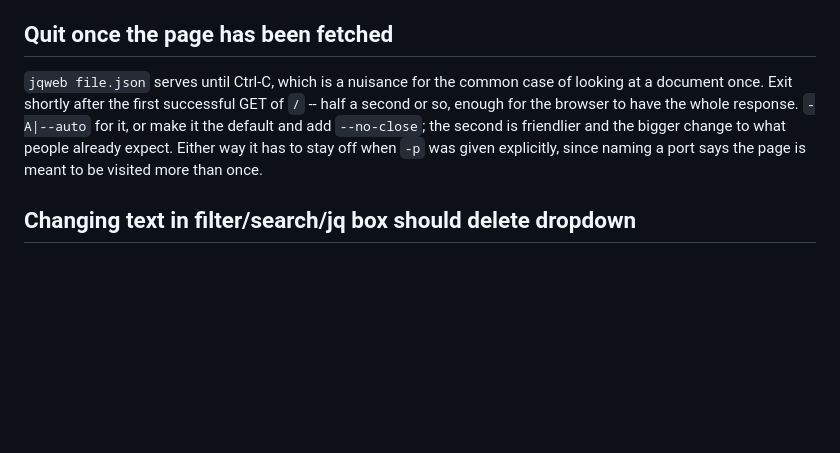
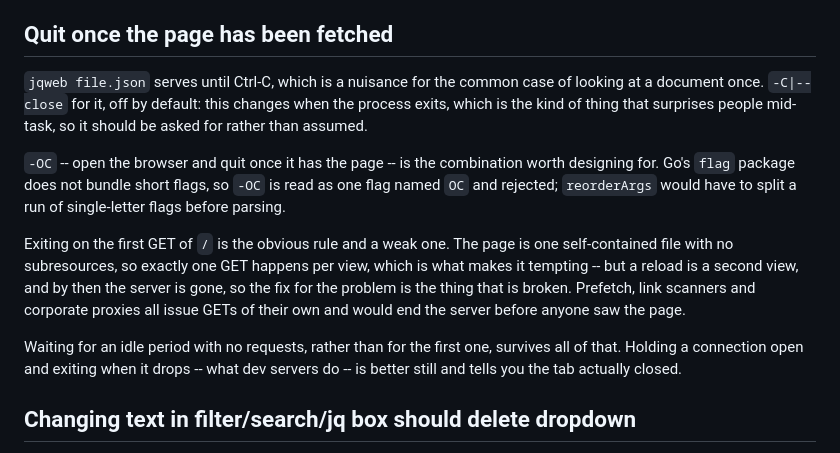
Before and after one commit to zafnz/jqweb, a Markdown page: TODO.md, the part around the change. Drawn GitHub-style; blank space fills up the shorter version.

Commit message:
Make the auto-quit TODO a flag rather than a default
-C|--close, off by default, because it changes when the process exits. Notes
that -OC needs reorderArgs to split bundled short flags, which Go's flag
package does not do, and why exiting on the first GET is the wrong rule.

```diff
--- a/TODO.md
+++ b/TODO.md
@@ -39,12 +39,25 @@ document down.
 ## Quit once the page has been fetched
 
 `jqweb file.json` serves until Ctrl-C, which is a nuisance for the common case
-of looking at a document once. Exit shortly after the first successful GET of
-`/` -- half a second or so, enough for the browser to have the whole response.
-`-A|--auto` for it, or make it the default and add `--no-close`; the second is
-friendlier and the bigger change to what people already expect. Either way it
-has to stay off when `-p` was given explicitly, since naming a port says the
-page is meant to be visited more than once.
+of looking at a document once. `-C|--close` for it, off by default: this
+changes when the process exits, which is the kind of thing that surprises
+people mid-task, so it should be asked for rather than assumed.
+
+`-OC` -- open the browser and quit once it has the page -- is the combination
+worth designing for. Go's `flag` package does not bundle short flags, so `-OC`
+is read as one flag named `OC` and rejected; `reorderArgs` would have to split
+a run of single-letter flags before parsing.
+
+Exiting on the first GET of `/` is the obvious rule and a weak one. The page is
+one self-contained file with no subresources, so exactly one GET happens per
+view, which is what makes it tempting -- but a reload is a second view, and by
+then the server is gone, so the fix for the problem is the thing that is
+broken. Prefetch, link scanners and corporate proxies all issue GETs of their
+own and would end the server before anyone saw the page.
+
+Waiting for an idle period with no requests, rather than for the first one,
+survives all of that. Holding a connection open and exiting when it drops --
+what dev servers do -- is better still and tells you the tab actually closed.
 
 ## Changing text in filter/search/jq box should delete dropdown
 
```
